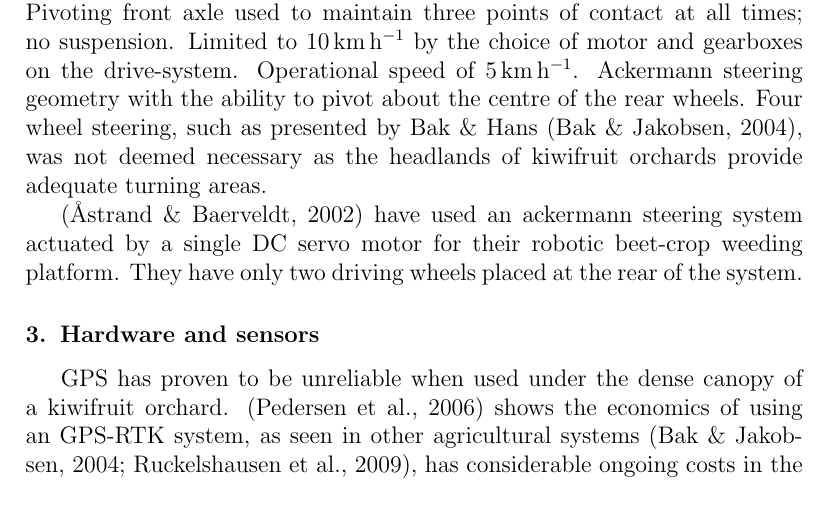
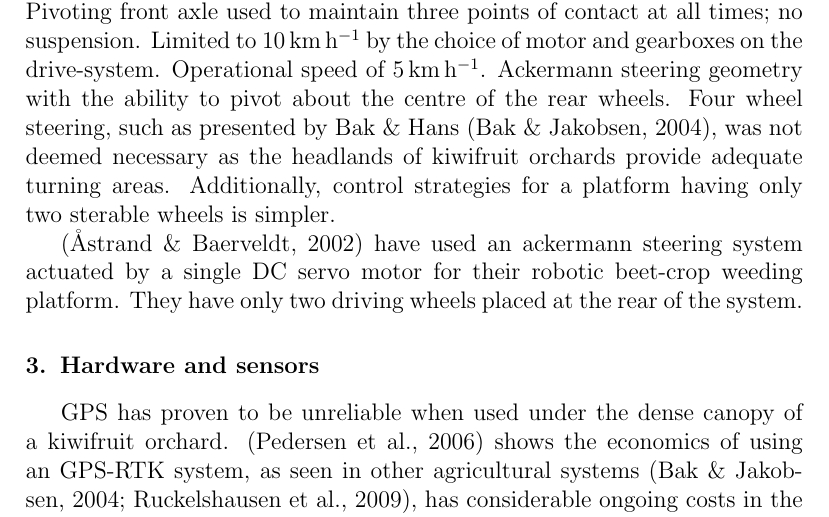
Before and after one commit to MarkHedleyJones/paper_autonomousPlatform, a LaTeX paper (elsarticle-template-5-harv.tex): part of page 2 of 4, cut so that both start at the same text. Compiled offline with pdfLaTeX.

Commit message:
Working at home

```diff
--- a/elsarticle-template-5-harv.tex
+++ b/elsarticle-template-5-harv.tex
@@ -171,6 +171,10 @@ Limited to \SI{10}{\kilo\meter\per\hour} by the choice of motor and gearboxes on
 Operational speed of \SI{5}{\kilo\meter\per\hour}.
 Ackermann steering geometry with the ability to pivot about the centre of the rear wheels.
 Four wheel steering, such as presented by Bak \& Hans \citep{Bak2004}, was not deemed necessary as the headlands of kiwifruit orchards provide adequate turning areas.
+Additionally, control strategies for a platform having only two sterable wheels is simpler.
+% Diagram showing turn circle of four wheel steer vs two wheel steer, showing only a half wheelbase difference.
+
+
 
 \citep{Astrand2002} have used an ackermann steering system actuated by a single DC servo motor for their robotic beet-crop weeding platform. They have only two driving wheels placed at the rear of the system.
 
```
Also changed, not shown: elsarticle-template-5-harv.pdf, map.svg, papers/Cho2002.pdf (added).
